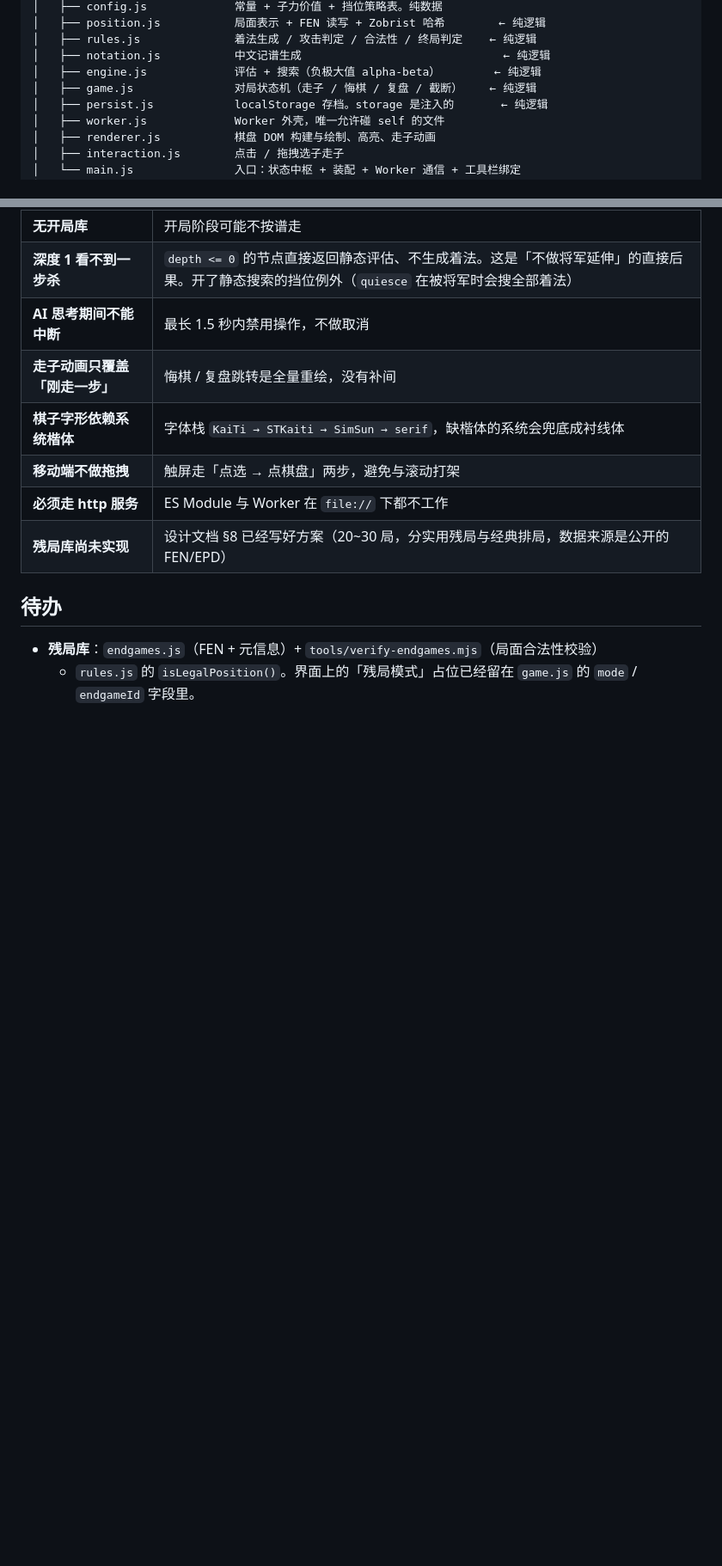
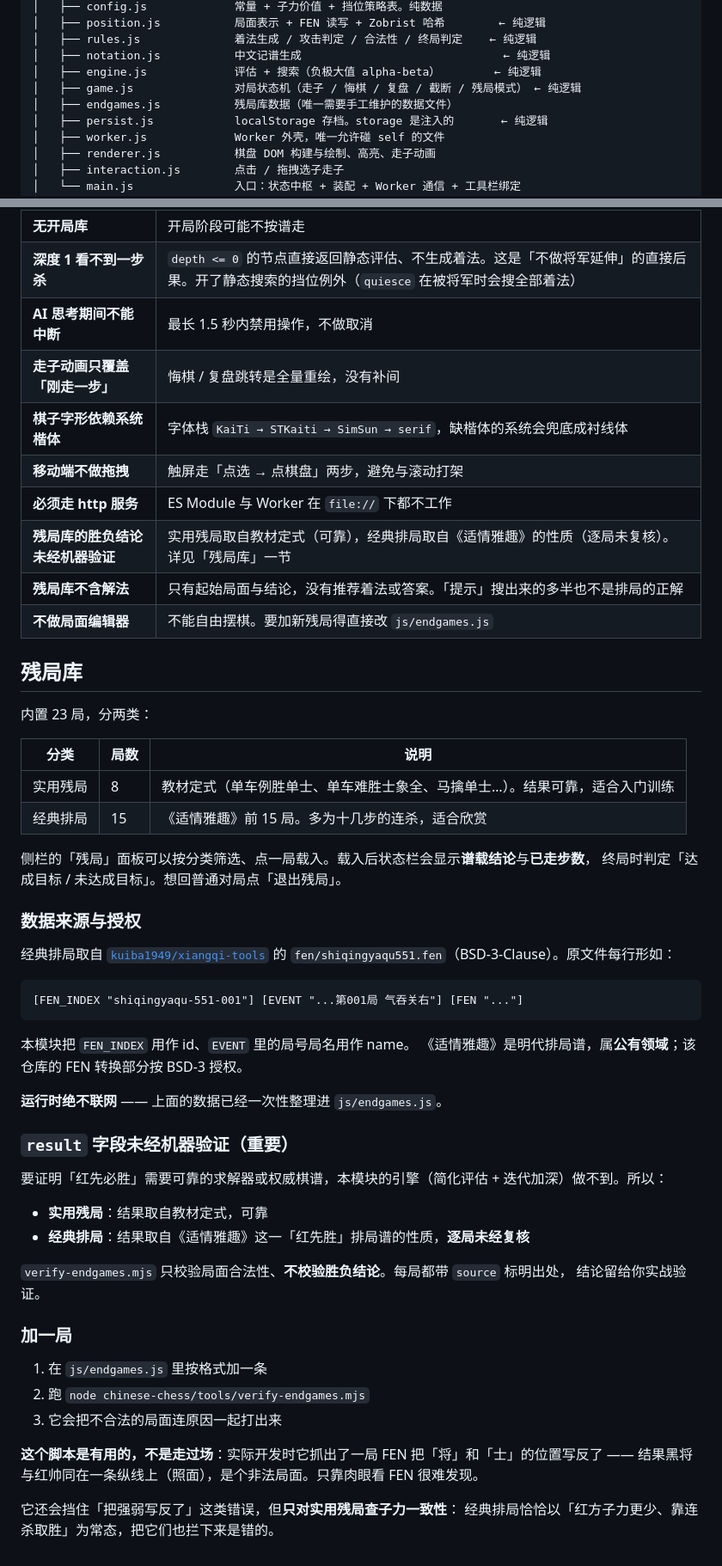
Before and after one commit to treert/treert.github.io, a Markdown page: chinese-chess/README.md, 2 parts joined by grey strips. Shown at 86% size. Rendered like a GitHub page; blank space fills up the shorter version.

````diff
--- a/chinese-chess/README.md
+++ b/chinese-chess/README.md
@@ -34,7 +34,8 @@ chinese-chess/
 │   ├── rules.js              着法生成 / 攻击判定 / 合法性 / 终局判定    ← 纯逻辑
 │   ├── notation.js           中文记谱生成                              ← 纯逻辑
 │   ├── engine.js             评估 + 搜索（负极大值 alpha-beta）        ← 纯逻辑
-│   ├── game.js               对局状态机（走子 / 悔棋 / 复盘 / 截断）    ← 纯逻辑
+│   ├── game.js               对局状态机（走子 / 悔棋 / 复盘 / 截断 / 残局模式） ← 纯逻辑
+│   ├── endgames.js           残局库数据（唯一需要手工维护的数据文件）
 │   ├── persist.js            localStorage 存档。storage 是注入的       ← 纯逻辑
 │   ├── worker.js             Worker 外壳，唯一允许碰 self 的文件
 │   ├── renderer.js           棋盘 DOM 构建与绘制、高亮、走子动画
@@ -192,10 +194,54 @@ Worker 再算一遍是重复劳动，还让 Worker 多依赖一个模块。
 | **棋子字形依赖系统楷体** | 字体栈 `KaiTi → STKaiti → SimSun → serif`，缺楷体的系统会兜底成衬线体 |
 | **移动端不做拖拽** | 触屏走「点选 → 点棋盘」两步，避免与滚动打架 |
 | **必须走 http 服务** | ES Module 与 Worker 在 `file://` 下都不工作 |
-| **残局库尚未实现** | 设计文档 §8 已经写好方案（20~30 局，分实用残局与经典排局，数据来源是公开的 FEN/EPD） |
+| **残局库的胜负结论未经机器验证** | 实用残局取自教材定式（可靠），经典排局取自《适情雅趣》的性质（逐局未复核）。详见「残局库」一节 |
+| **残局库不含解法** | 只有起始局面与结论，没有推荐着法或答案。「提示」搜出来的多半也不是排局的正解 |
+| **不做局面编辑器** | 不能自由摆棋。要加新残局得直接改 `js/endgames.js` |
 
-## 待办
+## 残局库
 
-- **残局库**：`endgames.js`（FEN + 元信息）+ `tools/verify-endgames.mjs`（局面合法性校验）
-  + `rules.js` 的 `isLegalPosition()`。界面上的「残局模式」占位已经留在 `game.js` 的
-  `mode` / `endgameId` 字段里。
+内置 23 局，分两类：
+
+| 分类 | 局数 | 说明 |
+|------|------|------|
+| 实用残局 | 8 | 教材定式（单车例胜单士、单车难胜士象全、马擒单士…）。结果可靠，适合入门训练 |
+| 经典排局 | 15 | 《适情雅趣》前 15 局。多为十几步的连杀，适合欣赏 |
+
+侧栏的「残局」面板可以按分类筛选、点一局载入。载入后状态栏会显示**谱载结论**与**已走步数**，
+终局时判定「达成目标 / 未达成目标」。想回普通对局点「退出残局」。
+
+### 数据来源与授权
+
+经典排局取自 [`kuiba1949/xiangqi-tools`](https://github.com/kuiba1949/xiangqi-tools) 的
+`fen/shiqingyaqu551.fen`（BSD-3-Clause）。原文件每行形如：
+
+```
+[FEN_INDEX "shiqingyaqu-551-001"] [EVENT "...第001局 气吞关右"] [FEN "..."]
+```
+
+本模块把 `FEN_INDEX` 用作 id、`EVENT` 里的局号局名用作 name。
+《适情雅趣》是明代排局谱，属**公有领域**；该仓库的 FEN 转换部分按 BSD-3 授权。
+
+**运行时绝不联网** —— 上面的数据已经一次性整理进 `js/endgames.js`。
+
+### `result` 字段未经机器验证（重要）
+
+要证明「红先必胜」需要可靠的求解器或权威棋谱，本模块的引擎（简化评估 + 迭代加深）做不到。所以：
+
+- **实用残局**：结果取自教材定式，可靠
+- **经典排局**：结果取自《适情雅趣》这一「红先胜」排局谱的性质，**逐局未经复核**
+
+`verify-endgames.mjs` 只校验局面合法性、**不校验胜负结论**。每局都带 `source` 标明出处，
+结论留给你实战验证。
+
+### 加一局
+
+1. 在 `js/endgames.js` 里按格式加一条
+2. 跑 `node chinese-chess/tools/verify-endgames.mjs`
+3. 它会把不合法的局面连原因一起打出来
+
+**这个脚本是有用的，不是走过场**：实际开发时它抓出了一局 FEN 把「将」和「士」的位置写反了 ——
+结果黑将与红帅同在一条纵线上（照面），是个非法局面。只靠肉眼看 FEN 很难发现。
+
+它还会挡住「把强弱写反了」这类错误，但**只对实用残局查子力一致性**：
+经典排局恰恰以「红方子力更少、靠连杀取胜」为常态，把它们也拦下来是错的。
````
Also changed, not shown: other parts of chinese-chess/README.md (+1 -0 lines), chinese-chess/docs/design.md (+50 -12 lines).
